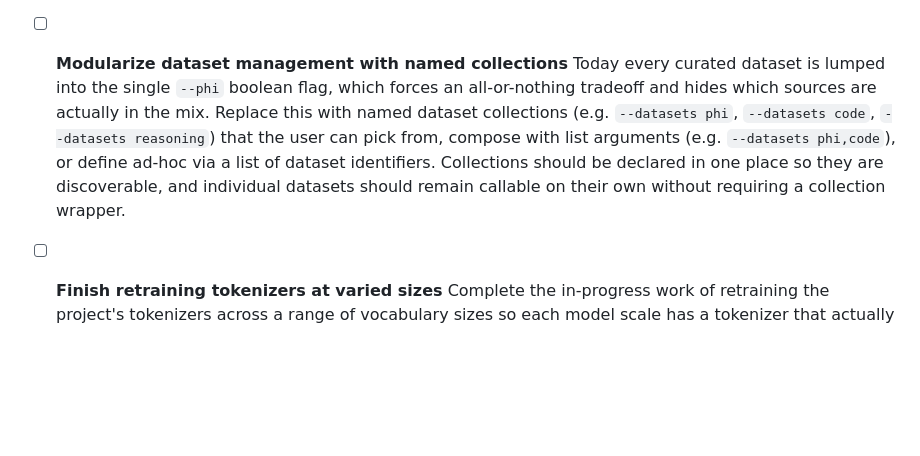
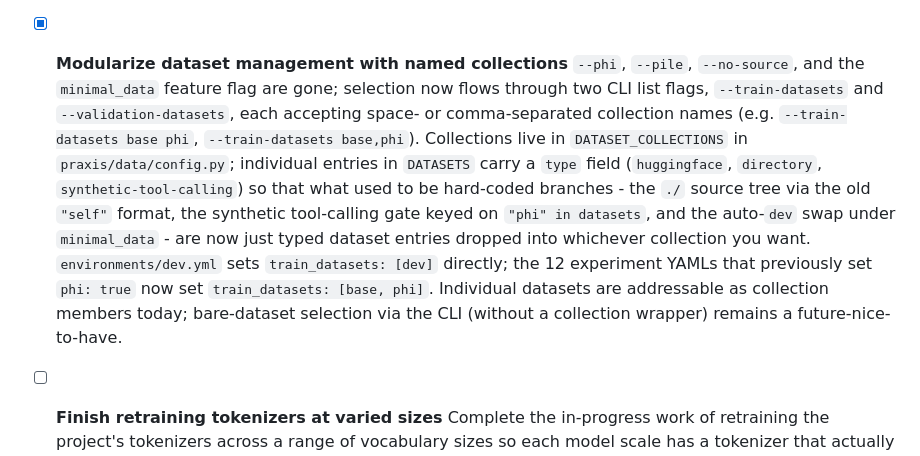
Before and after one commit to 0-5788719150923125/praxis, a Markdown page: next/roadmap.md, the part around the change. GitHub-like rendering; blank space fills up the shorter version.

Commit message:
update roadmap

```diff
--- a/next/roadmap.md
+++ b/next/roadmap.md
@@ -22,8 +22,8 @@ Tracked work items for the Praxis research framework. These range from near-term
 - [ ] **Unify registry pattern with a lightweight `Registry` class**
   Replace the ~22 ad-hoc `*_REGISTRY` dicts with a thin `Registry` subclass of `dict` that standardizes error messages, supports optional decorator-based registration, and provides a consistent typed interface. Migration should be incremental - the class is still a dict, so existing `REGISTRY.keys()` and `REGISTRY[name](config)` call sites stay unchanged. Also audit `SAMPLER_REGISTRY` (maps strings to strings) and `EMBEDDING_REGISTRY` (maps every block type to the same class) as candidates for removal.
 
-- [ ] **Modularize dataset management with named collections**
-  Today every curated dataset is lumped into the single `--phi` boolean flag, which forces an all-or-nothing tradeoff and hides which sources are actually in the mix. Replace this with named dataset collections (e.g. `--datasets phi`, `--datasets code`, `--datasets reasoning`) that the user can pick from, compose with list arguments (e.g. `--datasets phi,code`), or define ad-hoc via a list of dataset identifiers. Collections should be declared in one place so they are discoverable, and individual datasets should remain callable on their own without requiring a collection wrapper.
+- [x] **Modularize dataset management with named collections**
+  `--phi`, `--pile`, `--no-source`, and the `minimal_data` feature flag are gone; selection now flows through two CLI list flags, `--train-datasets` and `--validation-datasets`, each accepting space- or comma-separated collection names (e.g. `--train-datasets base phi`, `--train-datasets base,phi`). Collections live in `DATASET_COLLECTIONS` in `praxis/data/config.py`; individual entries in `DATASETS` carry a `type` field (`huggingface`, `directory`, `synthetic-tool-calling`) so that what used to be hard-coded branches - the `./` source tree via the old `"self"` format, the synthetic tool-calling gate keyed on `"phi" in datasets`, and the auto-`dev` swap under `minimal_data` - are now just typed dataset entries dropped into whichever collection you want. `environments/dev.yml` sets `train_datasets: [dev]` directly; the 12 experiment YAMLs that previously set `phi: true` now set `train_datasets: [base, phi]`. Individual datasets are addressable as collection members today; bare-dataset selection via the CLI (without a collection wrapper) remains a future-nice-to-have.
 
 - [ ] **Finish retraining tokenizers at varied sizes**
   Complete the in-progress work of retraining the project's tokenizers across a range of vocabulary sizes so each model scale has a tokenizer that actually fits it, rather than reusing a single vocab across small, medium, and large configurations. Varied sizes let us study the interaction between vocab size, embedding parameter count, and downstream loss without confounding it against the tokenizer's training corpus. Tracked in [0-5788719150923125/praxis#50](https://github.com/0-5788719150923125/praxis/issues/50).
```
